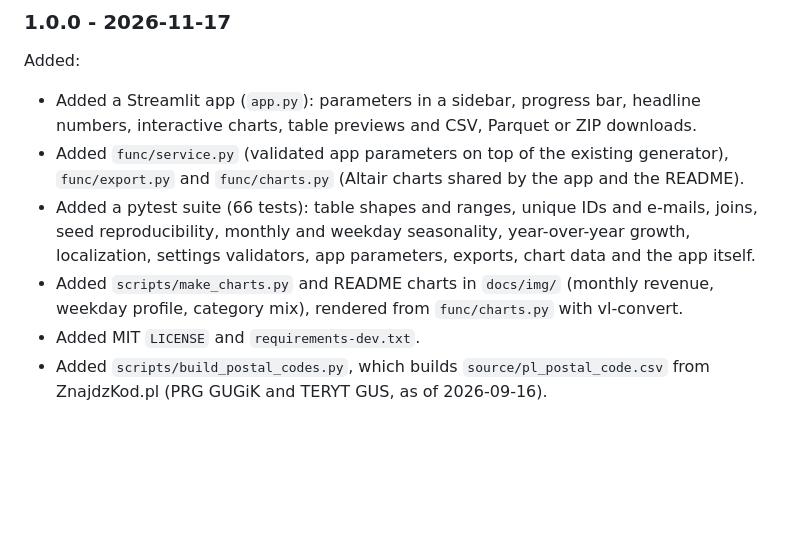
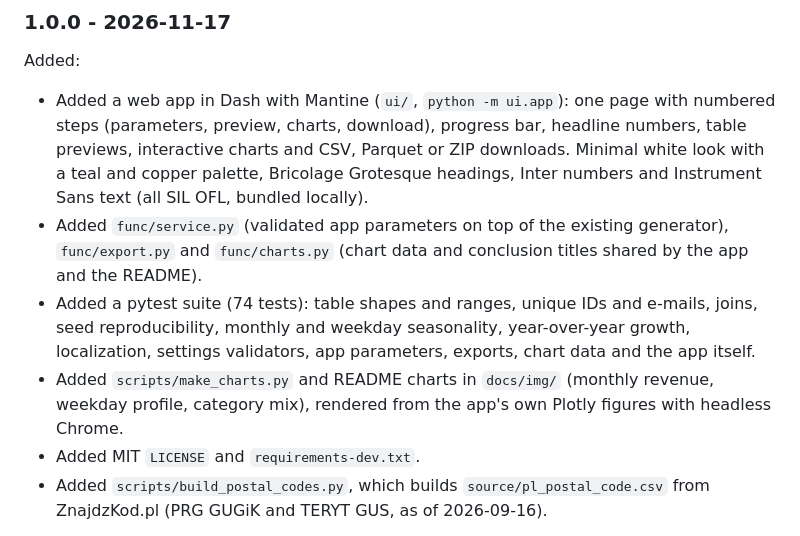
Before and after one commit to tlabedzki/Data-Generator, a Markdown page: CHANGELOG.md, the part around the change. GitHub-like rendering; blank space fills up the shorter version.

```diff
--- a/CHANGELOG.md
+++ b/CHANGELOG.md
@@ -6,10 +6,10 @@ The format is based on [Keep a Changelog](https://keepachangelog.com/en/1.0.0/).
 
 ### 1.0.0 - 2026-11-17
 Added:
-- Added a Streamlit app (`app.py`): parameters in a sidebar, progress bar, headline numbers, interactive charts, table previews and CSV, Parquet or ZIP downloads.
-- Added `func/service.py` (validated app parameters on top of the existing generator), `func/export.py` and `func/charts.py` (Altair charts shared by the app and the README).
-- Added a pytest suite (66 tests): table shapes and ranges, unique IDs and e-mails, joins, seed reproducibility, monthly and weekday seasonality, year-over-year growth, localization, settings validators, app parameters, exports, chart data and the app itself.
-- Added `scripts/make_charts.py` and README charts in `docs/img/` (monthly revenue, weekday profile, category mix), rendered from `func/charts.py` with vl-convert.
+- Added a web app in Dash with Mantine (`ui/`, `python -m ui.app`): one page with numbered steps (parameters, preview, charts, download), progress bar, headline numbers, table previews, interactive charts and CSV, Parquet or ZIP downloads. Minimal white look with a teal and copper palette, Bricolage Grotesque headings, Inter numbers and Instrument Sans text (all SIL OFL, bundled locally).
+- Added `func/service.py` (validated app parameters on top of the existing generator), `func/export.py` and `func/charts.py` (chart data and conclusion titles shared by the app and the README).
+- Added a pytest suite (74 tests): table shapes and ranges, unique IDs and e-mails, joins, seed reproducibility, monthly and weekday seasonality, year-over-year growth, localization, settings validators, app parameters, exports, chart data and the app itself.
+- Added `scripts/make_charts.py` and README charts in `docs/img/` (monthly revenue, weekday profile, category mix), rendered from the app's own Plotly figures with headless Chrome.
 - Added MIT `LICENSE` and `requirements-dev.txt`.
 - Added `scripts/build_postal_codes.py`, which builds `source/pl_postal_code.csv` from ZnajdzKod.pl (PRG GUGiK and TERYT GUS, as of 2026-09-16).
 
```
Also changed, not shown: README.md (+15 -13 lines), docs/img/app.png, docs/img/category-mix.png, docs/img/monthly-revenue.png, docs/img/weekday-profile.png, 11 other files.
